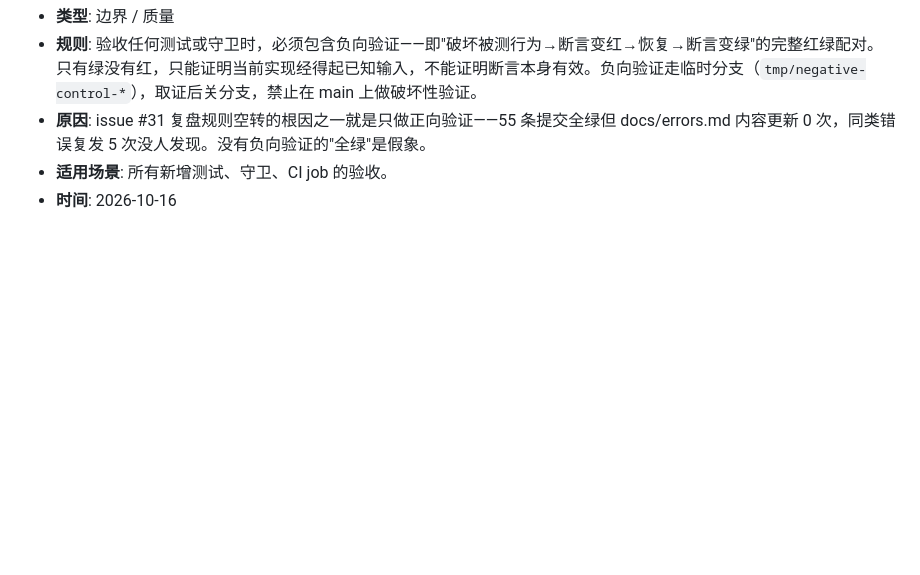
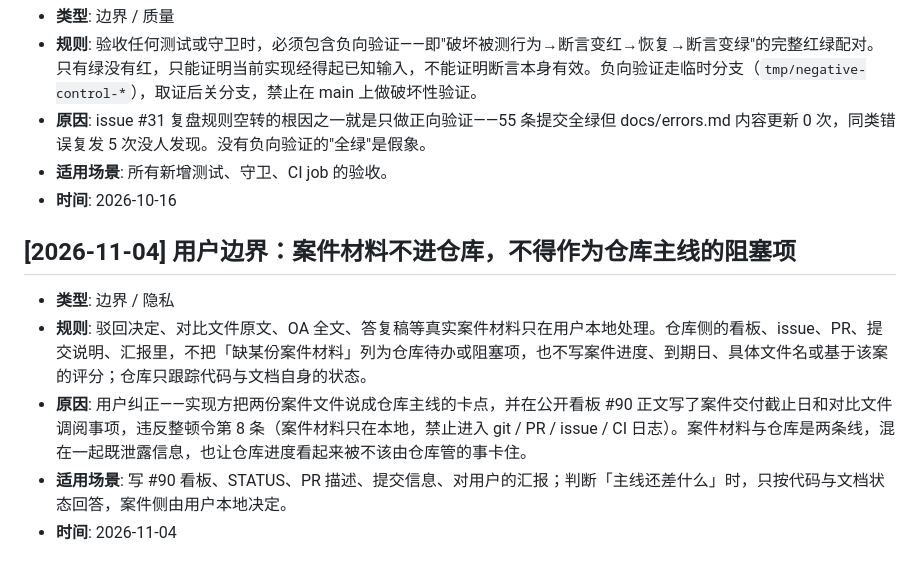
Before and after one commit to jsshwqz/innoforge, a Markdown page: docs/feedback.md, the part around the change. Rendered like a GitHub page; blank space fills up the shorter version.

Commit message:
docs(feedback): 记录用户边界——案件材料不进仓库，不作为仓库主线阻塞项 (#189)
用户纠正:实现方把两份案件文件说成仓库主线卡点,并在公开看板 #90 正文写了
案件交付截止日与对比文件调阅事项,违反整顿令第 8 条。#90 正文已同步清理
(案件相关行 0 处残留)。

```diff
--- a/docs/feedback.md
+++ b/docs/feedback.md
@@ -120,3 +120,10 @@
 - **原因**: issue #31 复盘规则空转的根因之一就是只做正向验证——55 条提交全绿但 docs/errors.md 内容更新 0 次，同类错误复发 5 次没人发现。没有负向验证的"全绿"是假象。
 - **适用场景**: 所有新增测试、守卫、CI job 的验收。
 - **时间**: 2026-10-16
+
+## [2026-11-04] 用户边界：案件材料不进仓库，不得作为仓库主线的阻塞项
+- **类型**: 边界 / 隐私
+- **规则**: 驳回决定、对比文件原文、OA 全文、答复稿等真实案件材料只在用户本地处理。仓库侧的看板、issue、PR、提交说明、汇报里，不把「缺某份案件材料」列为仓库待办或阻塞项，也不写案件进度、到期日、具体文件名或基于该案的评分；仓库只跟踪代码与文档自身的状态。
+- **原因**: 用户纠正——实现方把两份案件文件说成仓库主线的卡点，并在公开看板 #90 正文写了案件交付截止日和对比文件调阅事项，违反整顿令第 8 条（案件材料只在本地，禁止进入 git / PR / issue / CI 日志）。案件材料与仓库是两条线，混在一起既泄露信息，也让仓库进度看起来被不该由仓库管的事卡住。
+- **适用场景**: 写 #90 看板、STATUS、PR 描述、提交信息、对用户的汇报；判断「主线还差什么」时，只按代码与文档状态回答，案件侧由用户本地决定。
+- **时间**: 2026-11-04
```
